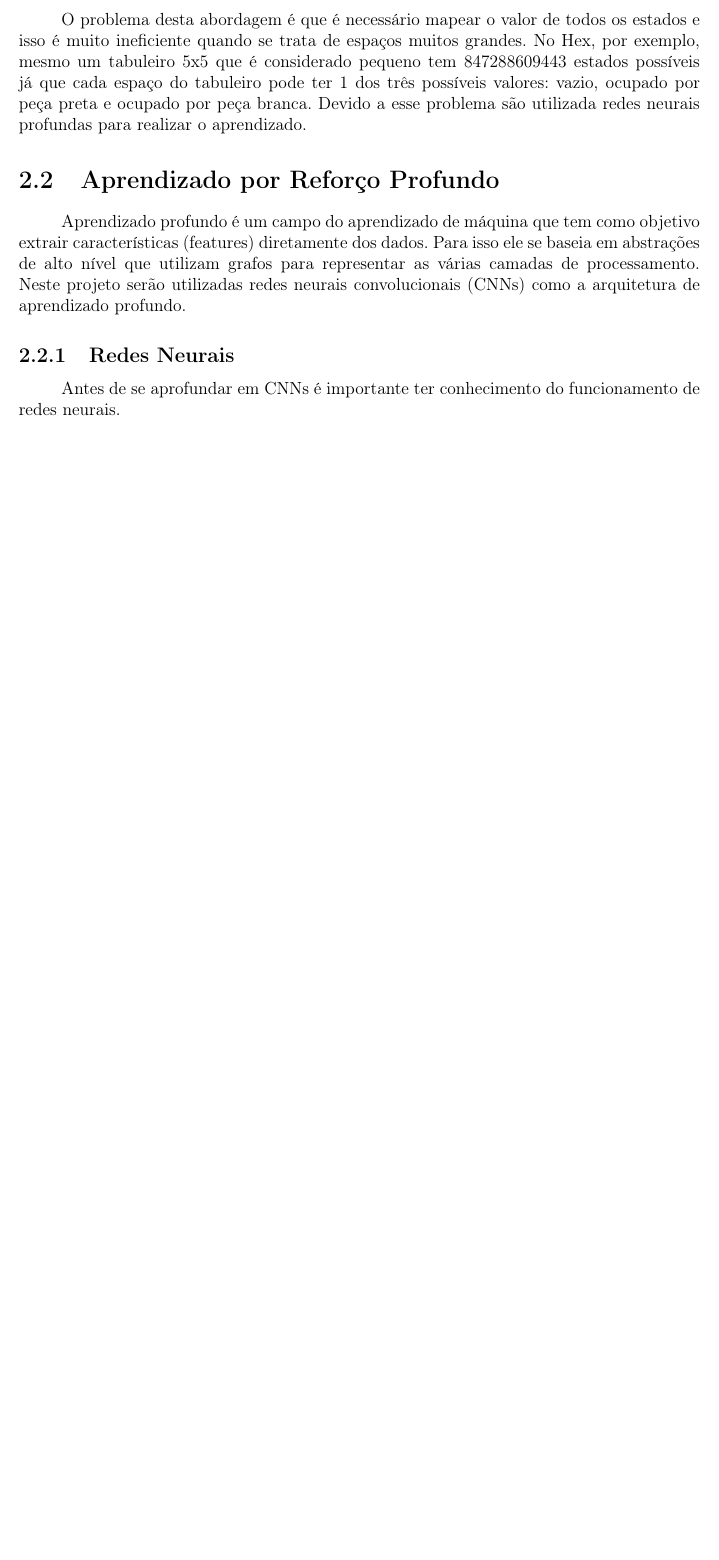
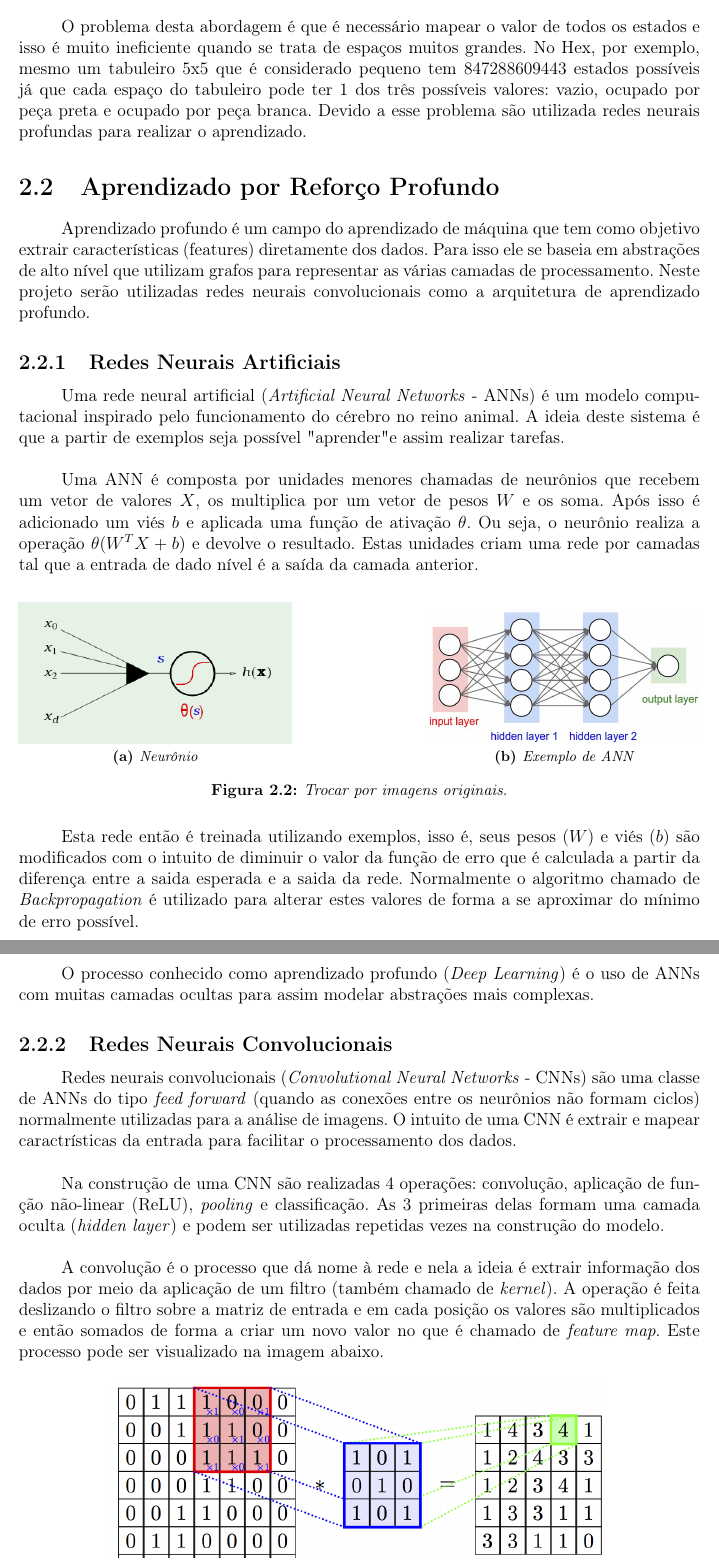
Before and after one commit to fhtanaka/TCC2018, a LaTeX thesis (monografia/monografia_template.tex, which reads monografia/cap-revisao_teorica.tex): part of page 9 of 10 before the commit and two parts of pages 9 and 10 of 11 after it, the two joined at a grey line, cut so that both start at the same text, the shorter picture padded with empty space. Compiled offline with pdfLaTeX; the source files are stored in an older character set and shown here as Unicode.

Commit message:
Adicionado o capitulo de ANNs e CNNs à monografia

```diff
--- a/monografia/cap-embasamento_teorico.tex
+++ b/monografia/cap-revisao_teorica.tex
@@ -100,8 +100,65 @@ aprendizado.
 objetivo extrair características (features) diretamente dos dados. Para isso ele
 se baseia em abstrações de alto nível que utilizam grafos para representar
 as várias camadas de processamento. Neste projeto serão utilizadas redes neurais
-convolucionais (CNNs) como a arquitetura de aprendizado profundo.
+convolucionais como a arquitetura de aprendizado profundo.
 
-\subsection{Redes Neurais}
-\quad Antes de se aprofundar em CNNs é importante ter conhecimento do
-funcionamento de redes neurais.
+\subsection{Redes Neurais Artificiais}
+
+\quad Uma rede neural artificial  (\textit{Artificial Neural Networks} - ANNs)
+é um modelo computacional inspirado pelo funcionamento do cérebro no reino animal.
+A ideia deste sistema é que a partir de exemplos seja possível "aprender" e assim realizar tarefas.\\
+
+\quad Uma ANN é composta por unidades menores chamadas de neurônios que recebem
+um vetor de valores $X$, os multiplica por um vetor de pesos $W$ e os soma. Após isso é
+adicionado um viés $b$ e aplicada uma função de ativação $\theta$. Ou seja, o
+neurônio realiza a operação $\theta (W^{T}X + b)$ e devolve o resultado.
+Estas unidades  criam uma rede por camadas tal que a entrada
+de dado nível é a saída da camada anterior.
+
+\begin{figure}[H]
+  \centering
+  \subfloat[Neurônio]{\includegraphics[width=0.4\textwidth]{neuron.png}\label{neuron}}
+  \hfill
+  \subfloat[Exemplo de ANN]{\includegraphics[width=0.4\textwidth]{ANN.jpeg}\label{ANN}}
+  \caption{Trocar por imagens originais.}
+\end{figure}
+
+\quad Esta rede então é treinada utilizando exemplos, isso é, seus pesos ($W$) e viés ($b$)
+são modificados com o intuito de diminuir o valor da função de erro que é calculada
+a partir da diferença entre a saida esperada e a saida da rede. Normalmente o algoritmo
+chamado de \textit{Backpropagation} é utilizado para alterar estes valores de forma a
+se aproximar do mínimo de erro possível.
+
+\quad O processo conhecido como aprendizado profundo (\textit{Deep Learning}) é o
+uso de ANNs com muitas camadas ocultas para assim modelar abstrações
+mais complexas.
+
+\subsection{Redes Neurais Convolucionais}
+
+\quad Redes neurais convolucionais (\textit{Convolutional Neural Networks} - CNNs)
+são uma classe de ANNs do tipo \textit{feed forward} (quando as conexões entre
+os neurônios não formam ciclos) normalmente utilizadas para a análise de imagens.
+O intuito de uma CNN é extrair e mapear caractrísticas da entrada para facilitar
+o processamento dos dados.\\
+
+\quad Na construção de uma CNN são realizadas 4 operações: convolução, aplicação
+de função não-linear (ReLU), \textit{pooling} e classificação. As 3 primeiras delas
+formam uma camada oculta (\textit{hidden layer}) e podem ser utilizadas repetidas
+vezes na construção do modelo.\\
+
+\quad A convolução é o processo que dá nome à rede e nela a ideia é extrair informação
+dos dados por meio da aplicação de um filtro (também chamado de \textit{kernel}).
+A operação é feita deslizando o filtro sobre a matriz de entrada e em cada posição
+os valores são multiplicados e então somados de forma a criar um novo valor
+no que é chamado de \textit{feature map}. Este processo pode ser visualizado na
+imagem abaixo.
+
+\begin{figure}[htb]
+\centering
+\includegraphics[width=12cm]{figuras/convolution}
+\caption{\label{fig:convolution}Alterar legenda}
+\end{figure}
+
+\quad Após a convolução é aplicado em cada elemento uma função
+chamada de ReLU (\textit{Rectified Linear Unit}) tal que $ReLU(x) = max(0, x)$.
+Esta operação troca qualquer valor negativo por 0 e tem como objetivo tornar
```
Also changed, not shown: monografia/monografia_template.tex (+1 -1 lines), monografia/figuras/ANN.jpeg (added), monografia/figuras/convolution.png (added), monografia/figuras/neuron.png (added), monografia/cap-revisao_teorica.tex (17 more changed lines), 1 other file.
